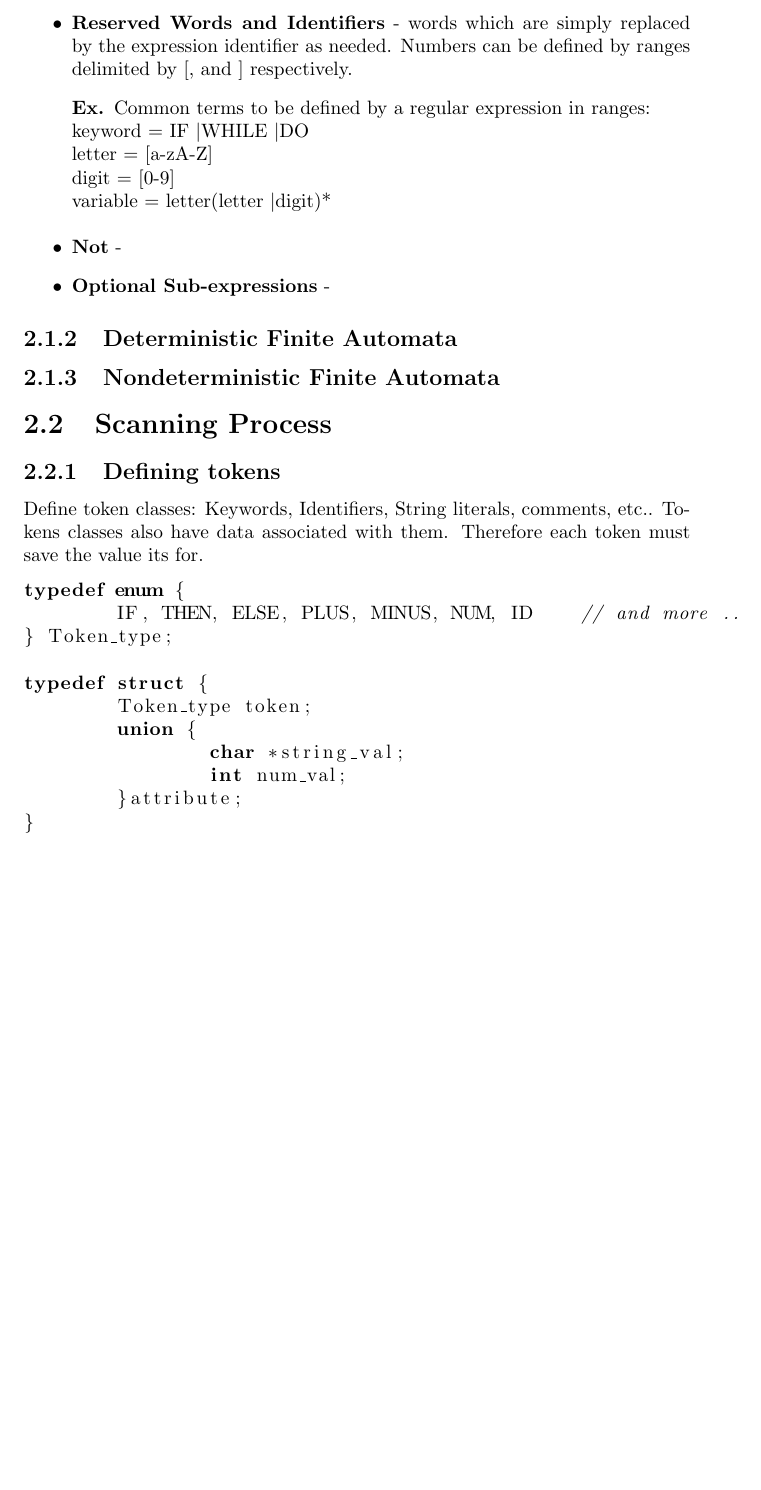
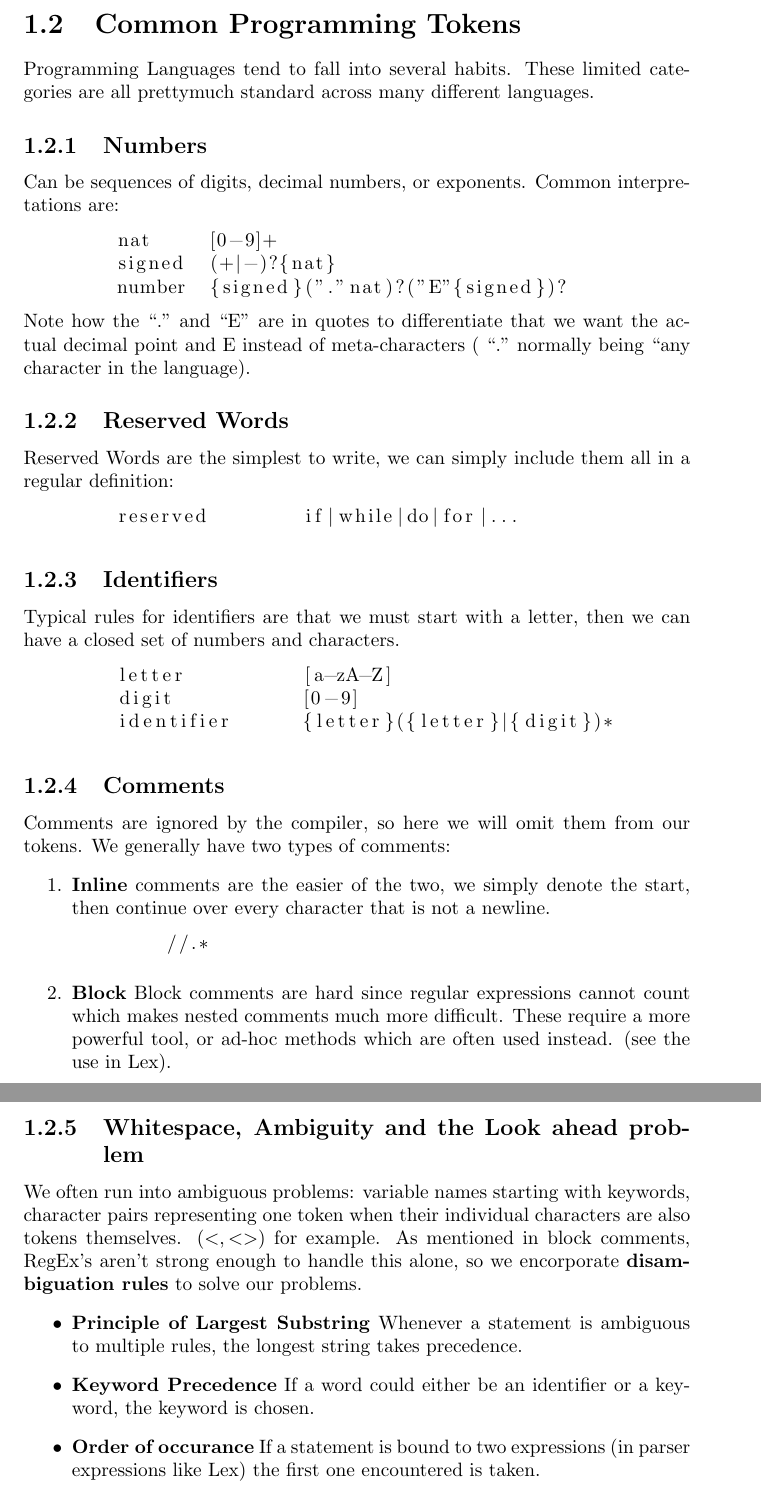
Before and after one commit to cwoz117/c411_compilers, a LaTeX document (notes/textbook_notes.tex): part of page 6 of 6 before the commit and two parts of pages 5 and 6 of 6 after it, the two joined at a grey line, cut at the place of the change, the shorter picture padded with empty space. Compiled offline with pdfLaTeX.

Commit message:
reformatted ch 1.

```diff
--- a/notes/textbook_notes.tex
+++ b/notes/textbook_notes.tex
@@ -72 +72,44 @@
+	\section{Common Programming Tokens}
+		Programming Languages tend to fall into several habits. These limited categories are all prettymuch standard
+		across many different languages.
+		\subsection{Numbers}
+			Can be sequences of digits, decimal numbers, or exponents. Common interpretations are:
+\begin{lstlisting}
+	nat	[0-9]+
+	signed	(+|-)?{nat}
+	number	{signed}("."nat)?("E"{signed})?
+\end{lstlisting}
+			Note how the ``." and ``E" are in quotes to differentiate that we want the actual decimal point and E instead
+			of meta-characters ( ``." normally being ``any character in the language).
+		\subsection{Reserved Words}
+			Reserved Words are the simplest to write, we can simply include them all in a regular definition:
+\begin{lstlisting}
+	reserved	if|while|do|for|...
+\end{lstlisting}
+		\subsection{Identifiers}
+			Typical rules for identifiers are that we must start with a letter, then we can have a closed set of numbers
+			and characters.
+\begin{lstlisting}
+	letter		[a-zA-Z]
+	digit		[0-9]
+	identifier	{letter}({letter}|{digit})*
+\end{lstlisting}
+		\subsection{Comments}
+			Comments are ignored by the compiler, so here we will omit them from our tokens. We generally have two
+			types of comments:
+			\begin{enumerate}
+				\item \textbf{Inline} comments are the easier of the two, we simply denote the start, then continue over
+					every character that is not a newline.
+\begin{lstlisting}
+	//.*
+\end{lstlisting}
+				\item \textbf{Block} Block comments are hard since regular expressions cannot count which makes
+					nested comments much more difficult. These require a more powerful tool, or ad-hoc methods
+					which are often used instead. (see the use in Lex).
+			\end{enumerate}
+		\subsection{Whitespace, Ambiguity and the Look ahead problem}
+			We often run into ambiguous problems: variable names starting with keywords, character pairs representing one token
+			when their individual characters are also tokens themselves. $(<, <>)$ for example. As mentioned in block
+			comments, RegEx's aren't strong enough to handle this alone, so we encorporate \textbf{disambiguation rules}
+			to solve our problems.
 			\begin{itemize}
@@ -76,44 +116,11 @@
-				\item \textbf{Reserved Words and Identifiers} - words which are simply replaced by the expression identifier as needed.
-					Numbers can be defined by ranges delimited by [, and ] respectively.
-					\begin{examp}
-						Common terms to be defined by a regular expression in ranges: \\
-						keyword = IF \textbar WHILE \textbar DO \\
-						letter = [a-zA-Z] \\
-						digit = [0-9] \\
-						variable = letter(letter \textbar digit)*
-					\end{examp}
-				\item \textbf{Not} -
-				\item \textbf{Optional Sub-expressions} -
+				\item \textbf{Principle of Largest Substring}
+					Whenever a statement is ambiguous to multiple rules, the longest string takes precedence.
+				\item \textbf{Keyword Precedence}
+					If a word could either be an identifier or a keyword, the keyword is chosen.
+				\item \textbf{Order of occurance}
+					If a statement is bound to two expressions (in parser expressions like Lex) the first one encountered
+					is taken.
 			\end{itemize}
-		\subsection{Deterministic Finite Automata}
-		\subsection{Nondeterministic Finite Automata}
-	\section{Scanning Process}
-		\subsection{Defining tokens}
-			Define token classes: Keywords, Identifiers, String literals, comments, etc.. Tokens classes
-			also have data associated with them. Therefore each token must save the value its for.
-\begin{lstlisting}[language=c]
-typedef enum {
-	IF, THEN, ELSE, PLUS, MINUS, NUM, ID	// and more ..
-} Token_type;
-
-typedef struct {
-	Token_type token;
-	union {
-		char *string_val;
-		int num_val;
-	}attribute;
-}
-\end{lstlisting}
-
-
-
-
-
-
-
-
-
-
 
 
 
```
Also changed, not shown: notes/textbook_notes.tex (103 more changed lines), 4 other files.
